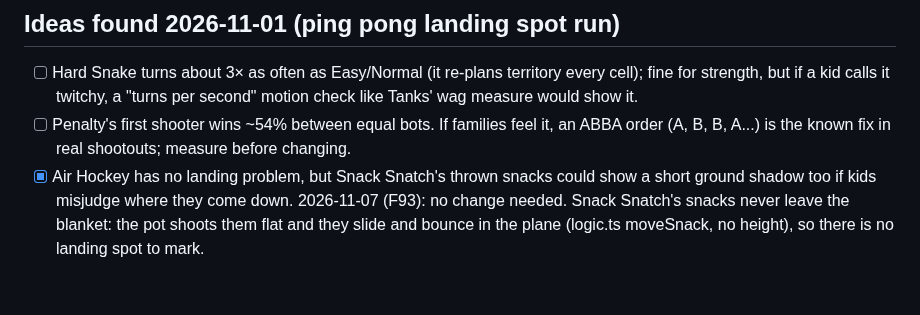
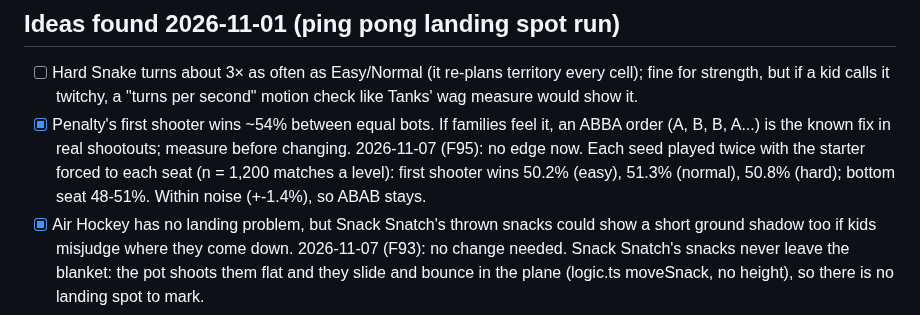
Before and after one commit to cvgardner/famiduel, a Markdown page: docs/backlog.md, the part around the change. Drawn GitHub-style; blank space fills up the shorter version.

Commit message:
Backlog: Penalty has no first-shooter edge between equal bots (F95)
Co-Authored-By: Claude <noreply@anthropic.com>

```diff
--- a/docs/backlog.md
+++ b/docs/backlog.md
@@ -1054,8 +1054,11 @@ Add new ideas at the bottom of the right section. Chris's decisions in CLAUDE.md
 - [ ] Hard Snake turns about 3× as often as Easy/Normal (it re-plans territory every cell);
       fine for strength, but if a kid calls it twitchy, a "turns per second" motion check
       like Tanks' wag measure would show it.
-- [ ] Penalty's first shooter wins ~54% between equal bots. If families feel it, an ABBA
+- [x] Penalty's first shooter wins ~54% between equal bots. If families feel it, an ABBA
       order (A, B, B, A...) is the known fix in real shootouts; measure before changing.
+      2026-11-07 (F95): no edge now. Each seed played twice with the starter forced to each
+      seat (n = 1,200 matches a level): first shooter wins 50.2% (easy), 51.3% (normal),
+      50.8% (hard); bottom seat 48-51%. Within noise (+-1.4%), so ABAB stays.
 - [x] Air Hockey has no landing problem, but Snack Snatch's thrown snacks could show a
       short ground shadow too if kids misjudge where they come down.
       2026-11-07 (F93): no change needed. Snack Snatch's snacks never leave the blanket: the
```
